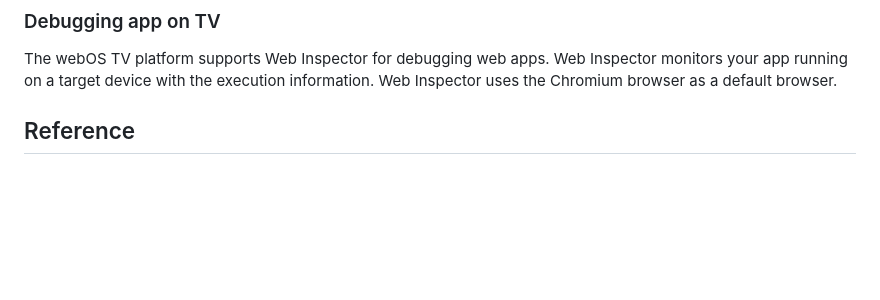
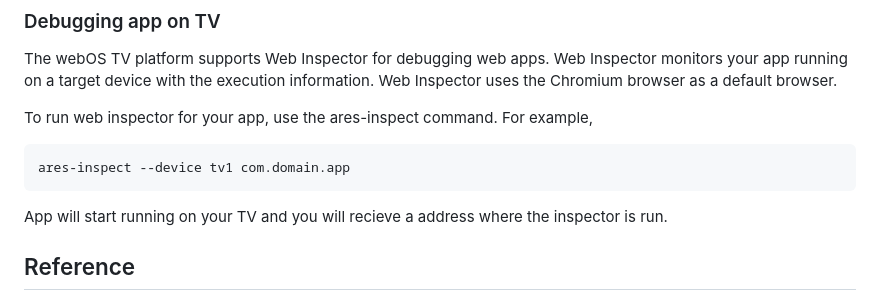
Before and after one commit to webos-hackathon/HelloWorld, a Markdown page: 02. App-basics/README.md, the part around the change. Drawn GitHub-style; blank space fills up the shorter version.

Commit message:
Update README.md-02

````diff
--- a/02. App-basics/README.md
+++ b/02. App-basics/README.md
@@ -65,6 +65,12 @@ Simulator is provided with an inspector, which is launched automatically when th
 ### Debugging app on TV
 The webOS TV platform supports Web Inspector for debugging web apps. Web Inspector monitors your app running on a target device with the execution information. Web Inspector uses the Chromium browser as a default browser.
 
+To run web inspector for your app, use the ares-inspect command. For example,
+```
+ares-inspect --device tv1 com.domain.app
+```
+App will start running on your TV and you will recieve a address where the inspector is run.
+
 ## Reference
 * https://webostv.developer.lge.com/develop/getting-started/app-template
 * https://webostv.developer.lge.com/develop/getting-started/app-resources
````
